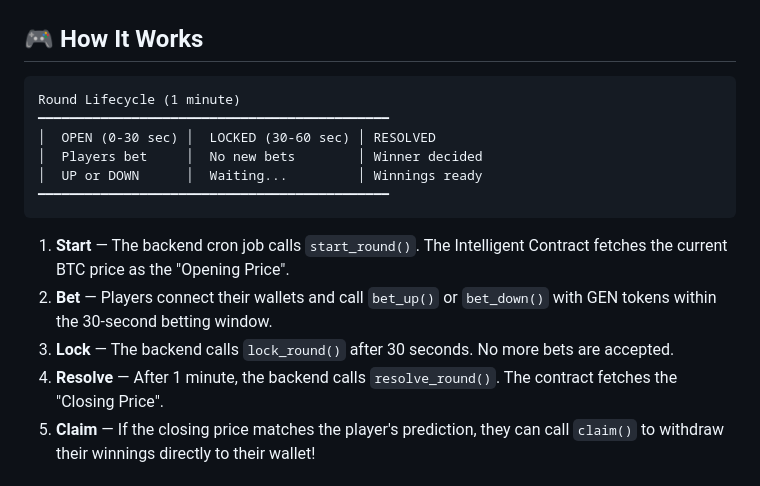
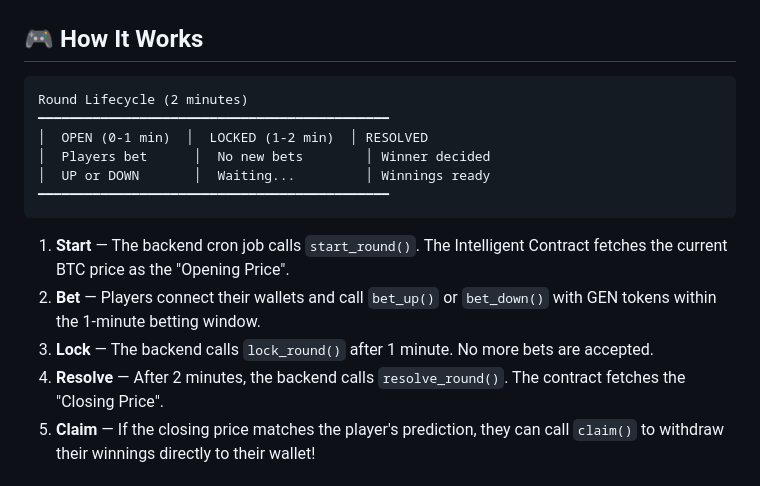
Before and after one commit to quicklyreviews/genlayerpredict, a Markdown page: README.md, the part around the change. GitHub-like rendering.

Commit message:
Correct round timing in README.md to 2 minutes

````diff
--- a/README.md
+++ b/README.md
@@ -9,18 +9,18 @@ A decentralized BTC Up/Down Prediction Market built on **GenLayer** — the AI-p
 ## 🎮 How It Works
 
 ```text
-Round Lifecycle (1 minute)
+Round Lifecycle (2 minutes)
 ━━━━━━━━━━━━━━━━━━━━━━━━━━━━━━━━━━━━━━━━━━━━━
-│  OPEN (0-30 sec) │  LOCKED (30-60 sec) │ RESOLVED
-│  Players bet     │  No new bets        │ Winner decided
-│  UP or DOWN      │  Waiting...         │ Winnings ready
+│  OPEN (0-1 min)  │  LOCKED (1-2 min)  │ RESOLVED
+│  Players bet      │  No new bets        │ Winner decided
+│  UP or DOWN       │  Waiting...         │ Winnings ready
 ━━━━━━━━━━━━━━━━━━━━━━━━━━━━━━━━━━━━━━━━━━━━━
 ```
 
 1. **Start** — The backend cron job calls `start_round()`. The Intelligent Contract fetches the current BTC price as the "Opening Price".
-2. **Bet** — Players connect their wallets and call `bet_up()` or `bet_down()` with GEN tokens within the 30-second betting window.
-3. **Lock** — The backend calls `lock_round()` after 30 seconds. No more bets are accepted.
-4. **Resolve** — After 1 minute, the backend calls `resolve_round()`. The contract fetches the "Closing Price".
+2. **Bet** — Players connect their wallets and call `bet_up()` or `bet_down()` with GEN tokens within the 1-minute betting window.
+3. **Lock** — The backend calls `lock_round()` after 1 minute. No more bets are accepted.
+4. **Resolve** — After 2 minutes, the backend calls `resolve_round()`. The contract fetches the "Closing Price".
 5. **Claim** — If the closing price matches the player's prediction, they can call `claim()` to withdraw their winnings directly to their wallet!
 
 ## 🧠 GenLayer Intelligent Consensus
````
